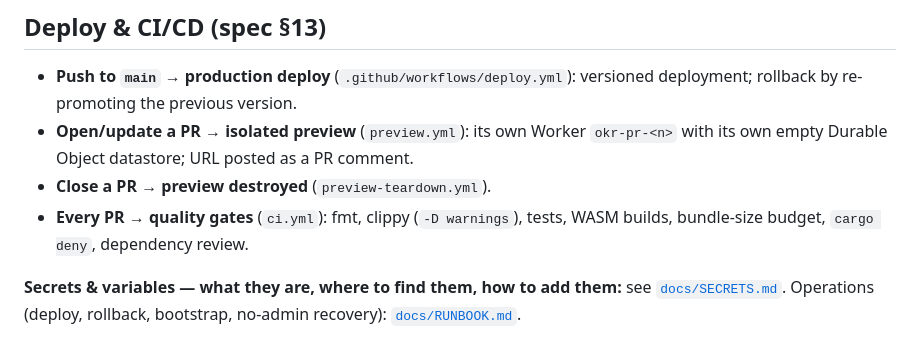
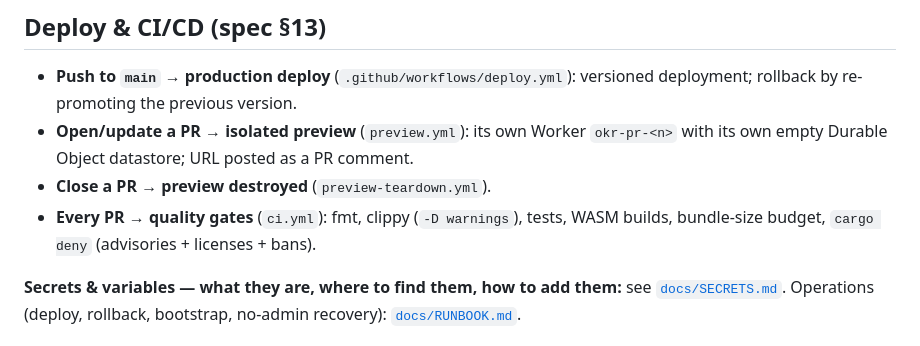
Before and after one commit to imp0s/okr, a Markdown page: README.md, the part around the change. Rendered like a GitHub page.

```diff
--- a/README.md
+++ b/README.md
@@ -78,7 +78,7 @@ For local `wrangler dev` provide config in a `.dev.vars` file:
   comment.
 - **Close a PR → preview destroyed** (`preview-teardown.yml`).
 - **Every PR → quality gates** (`ci.yml`): fmt, clippy (`-D warnings`), tests,
-  WASM builds, bundle-size budget, `cargo deny`, dependency review.
+  WASM builds, bundle-size budget, `cargo deny` (advisories + licenses + bans).
 
 **Secrets & variables — what they are, where to find them, how to add them:**
 see [`docs/SECRETS.md`](docs/SECRETS.md). Operations (deploy, rollback, bootstrap,
```
Also changed, not shown: docs/RUNBOOK.md (+4 -2 lines).
